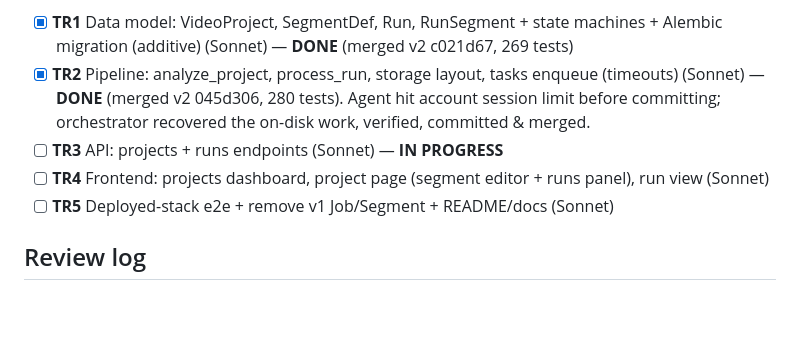
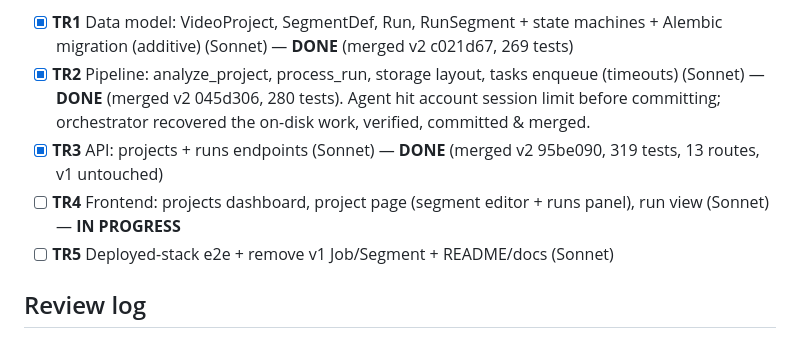
Before and after one commit to KhatkevichKirill/re-skin, a Markdown page: tasks/todo.md, the part around the change. GitHub-like rendering; blank space fills up the shorter version.

Commit message:
docs: TR3 done, TR4 in progress
Co-Authored-By: Claude Opus 4.8 <noreply@anthropic.com>

```diff
--- a/tasks/todo.md
+++ b/tasks/todo.md
@@ -38,8 +38,8 @@ Strategy: ADDITIVE — TR1 adds new models alongside v1's Job/Segment (kept gree
 
 - [x] **TR1** Data model: VideoProject, SegmentDef, Run, RunSegment + state machines + Alembic migration (additive) (Sonnet) — **DONE** (merged v2 c021d67, 269 tests)
 - [x] **TR2** Pipeline: analyze_project, process_run, storage layout, tasks enqueue (timeouts) (Sonnet) — **DONE** (merged v2 045d306, 280 tests). Agent hit account session limit before committing; orchestrator recovered the on-disk work, verified, committed & merged.
-- [ ] **TR3** API: projects + runs endpoints (Sonnet) — **IN PROGRESS**
-- [ ] **TR4** Frontend: projects dashboard, project page (segment editor + runs panel), run view (Sonnet)
+- [x] **TR3** API: projects + runs endpoints (Sonnet) — **DONE** (merged v2 95be090, 319 tests, 13 routes, v1 untouched)
+- [ ] **TR4** Frontend: projects dashboard, project page (segment editor + runs panel), run view (Sonnet) — **IN PROGRESS**
 - [ ] **TR5** Deployed-stack e2e + remove v1 Job/Segment + README/docs (Sonnet)
 
 ## Review log
```
